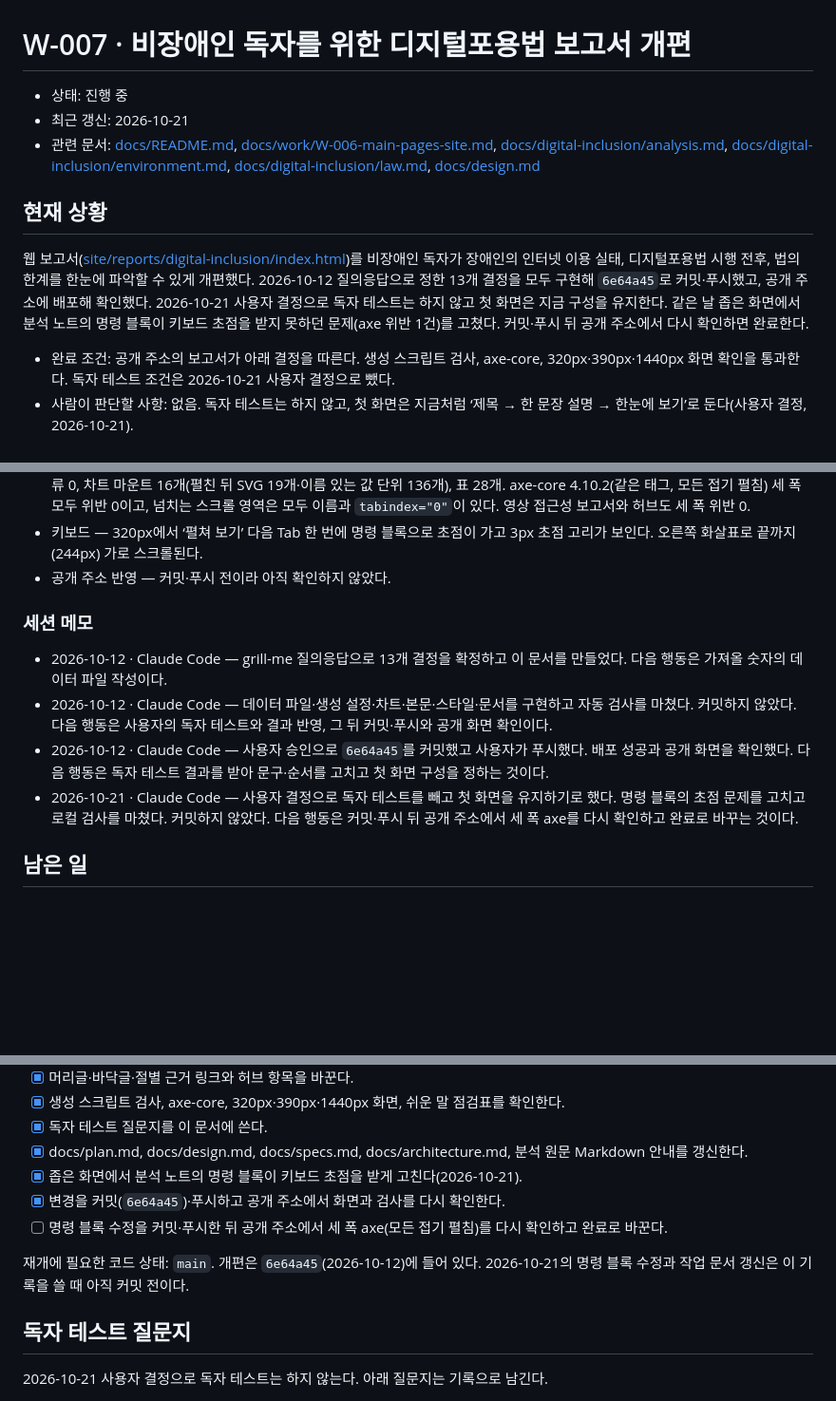
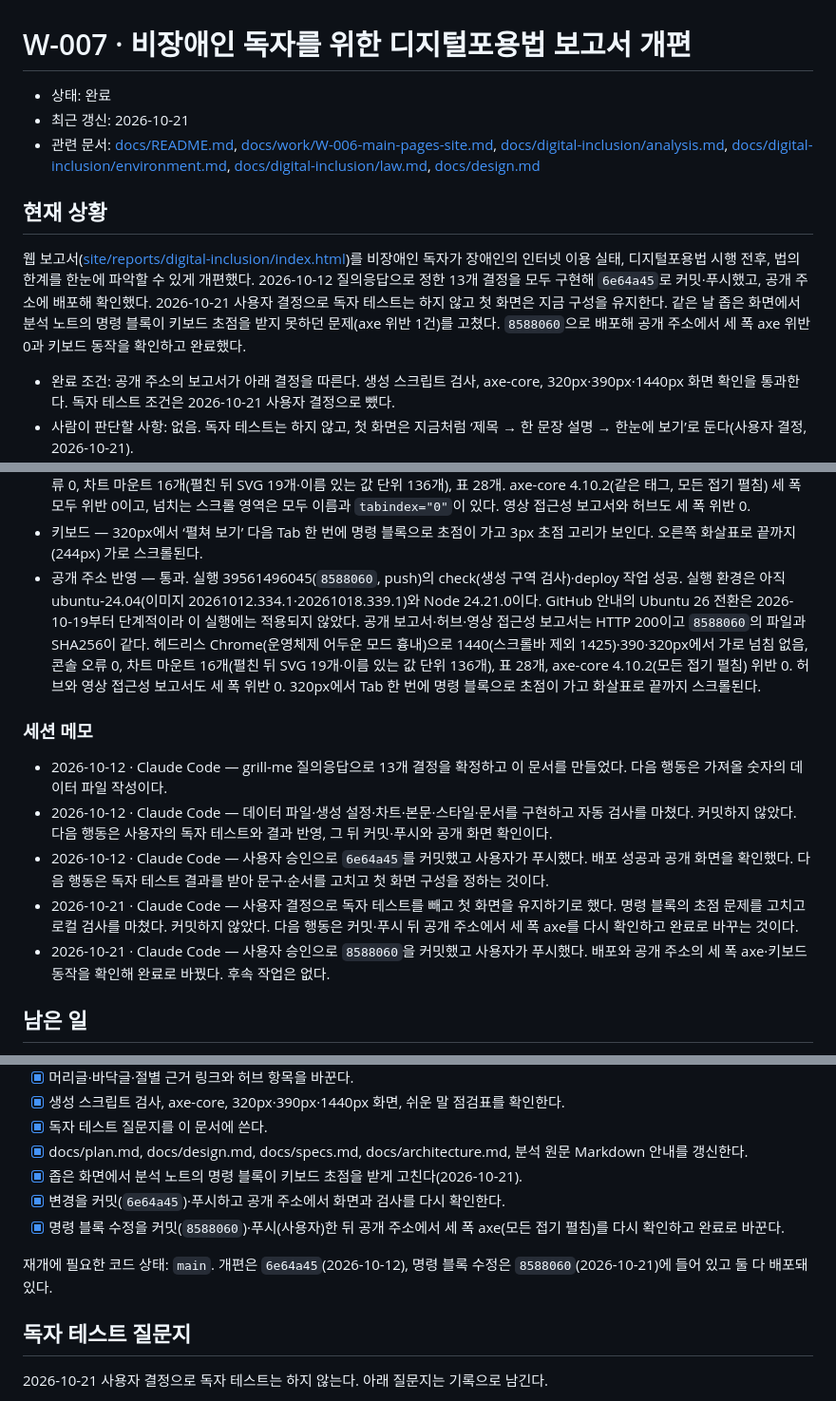
Before and after one commit to gonasooc/a11y, a Markdown page: docs/work/W-007-main-lay-reader-report.md, 3 parts joined by grey strips. Shown at 95% size. Rendered like a GitHub page; blank space fills up the shorter version.

```diff
--- a/docs/work/W-007-main-lay-reader-report.md
+++ b/docs/work/W-007-main-lay-reader-report.md
@@ -1,12 +1,12 @@
 # W-007 · 비장애인 독자를 위한 디지털포용법 보고서 개편
 
-- 상태: 진행 중
+- 상태: 완료
 - 최근 갱신: 2026-10-21
 - 관련 문서: [docs/README.md](../README.md), [docs/work/W-006-main-pages-site.md](W-006-main-pages-site.md), [docs/digital-inclusion/analysis.md](../digital-inclusion/analysis.md), [docs/digital-inclusion/environment.md](../digital-inclusion/environment.md), [docs/digital-inclusion/law.md](../digital-inclusion/law.md), [docs/design.md](../design.md)
 
 ## 현재 상황
 
-웹 보고서([site/reports/digital-inclusion/index.html](../../site/reports/digital-inclusion/index.html))를 비장애인 독자가 장애인의 인터넷 이용 실태, 디지털포용법 시행 전후, 법의 한계를 한눈에 파악할 수 있게 개편했다. 2026-10-12 질의응답으로 정한 13개 결정을 모두 구현해 `6e64a45`로 커밋·푸시했고, 공개 주소에 배포해 확인했다. 2026-10-21 사용자 결정으로 독자 테스트는 하지 않고 첫 화면은 지금 구성을 유지한다. 같은 날 좁은 화면에서 분석 노트의 명령 블록이 키보드 초점을 받지 못하던 문제(axe 위반 1건)를 고쳤다. 커밋·푸시 뒤 공개 주소에서 다시 확인하면 완료한다.
+웹 보고서([site/reports/digital-inclusion/index.html](../../site/reports/digital-inclusion/index.html))를 비장애인 독자가 장애인의 인터넷 이용 실태, 디지털포용법 시행 전후, 법의 한계를 한눈에 파악할 수 있게 개편했다. 2026-10-12 질의응답으로 정한 13개 결정을 모두 구현해 `6e64a45`로 커밋·푸시했고, 공개 주소에 배포해 확인했다. 2026-10-21 사용자 결정으로 독자 테스트는 하지 않고 첫 화면은 지금 구성을 유지한다. 같은 날 좁은 화면에서 분석 노트의 명령 블록이 키보드 초점을 받지 못하던 문제(axe 위반 1건)를 고쳤다. `8588060`으로 배포해 공개 주소에서 세 폭 axe 위반 0과 키보드 동작을 확인하고 완료했다.
 
 - 완료 조건: 공개 주소의 보고서가 아래 결정을 따른다. 생성 스크립트 검사, axe-core, 320px·390px·1440px 화면 확인을 통과한다. 독자 테스트 조건은 2026-10-21 사용자 결정으로 뺐다.
 - 사람이 판단할 사항: 없음. 독자 테스트는 하지 않고, 첫 화면은 지금처럼 ‘제목 → 한 문장 설명 → 한눈에 보기’로 둔다(사용자 결정, 2026-10-21).
@@ -64,7 +65,7 @@
 - `node site/scripts/generate.mjs --check` — 통과. Node 20.19.0, macOS. 생성 구역 33개, 본문 숫자 178곳 일치. 영상 접근성 보고서(11개·100곳)도 통과.
 - 헤드리스 Chrome(운영체제 어두운 모드 흉내), 로컬 서버 — 1440(스크롤바 제외 1425)·390·320px에서 가로 넘침 없음, 콘솔 오류 0, 차트 마운트 16개(펼친 뒤 SVG 19개·이름 있는 값 단위 136개), 표 28개. axe-core 4.10.2(같은 태그, 모든 접기 펼침) 세 폭 모두 위반 0이고, 넘치는 스크롤 영역은 모두 이름과 `tabindex="0"`이 있다. 영상 접근성 보고서와 허브도 세 폭 위반 0.
 - 키보드 — 320px에서 ‘펼쳐 보기’ 다음 Tab 한 번에 명령 블록으로 초점이 가고 3px 초점 고리가 보인다. 오른쪽 화살표로 끝까지(244px) 가로 스크롤된다.
-- 공개 주소 반영 — 커밋·푸시 전이라 아직 확인하지 않았다.
+- 공개 주소 반영 — 통과. 실행 39561496045(`8588060`, push)의 check(생성 구역 검사)·deploy 작업 성공. 실행 환경은 아직 ubuntu-24.04(이미지 20261012.334.1·20261018.339.1)와 Node 24.21.0이다. GitHub 안내의 Ubuntu 26 전환은 2026-10-19부터 단계적이라 이 실행에는 적용되지 않았다. 공개 보고서·허브·영상 접근성 보고서는 HTTP 200이고 `8588060`의 파일과 SHA256이 같다. 헤드리스 Chrome(운영체제 어두운 모드 흉내)으로 1440(스크롤바 제외 1425)·390·320px에서 가로 넘침 없음, 콘솔 오류 0, 차트 마운트 16개(펼친 뒤 SVG 19개·이름 있는 값 단위 136개), 표 28개, axe-core 4.10.2(모든 접기 펼침) 위반 0. 허브와 영상 접근성 보고서도 세 폭 위반 0. 320px에서 Tab 한 번에 명령 블록으로 초점이 가고 화살표로 끝까지 스크롤된다.
 
 ### 세션 메모
 
@@ -72,6 +73,7 @@
 - 2026-10-12 · Claude Code — 데이터 파일·생성 설정·차트·본문·스타일·문서를 구현하고 자동 검사를 마쳤다. 커밋하지 않았다. 다음 행동은 사용자의 독자 테스트와 결과 반영, 그 뒤 커밋·푸시와 공개 화면 확인이다.
 - 2026-10-12 · Claude Code — 사용자 승인으로 `6e64a45`를 커밋했고 사용자가 푸시했다. 배포 성공과 공개 화면을 확인했다. 다음 행동은 독자 테스트 결과를 받아 문구·순서를 고치고 첫 화면 구성을 정하는 것이다.
 - 2026-10-21 · Claude Code — 사용자 결정으로 독자 테스트를 빼고 첫 화면을 유지하기로 했다. 명령 블록의 초점 문제를 고치고 로컬 검사를 마쳤다. 커밋하지 않았다. 다음 행동은 커밋·푸시 뒤 공개 주소에서 세 폭 axe를 다시 확인하고 완료로 바꾸는 것이다.
+- 2026-10-21 · Claude Code — 사용자 승인으로 `8588060`을 커밋했고 사용자가 푸시했다. 배포와 공개 주소의 세 폭 axe·키보드 동작을 확인해 완료로 바꿨다. 후속 작업은 없다.
 
 ## 남은 일
 
@@ -85,9 +87,9 @@
 - [x] docs/plan.md, docs/design.md, docs/specs.md, docs/architecture.md, 분석 원문 Markdown 안내를 갱신한다.
 - [x] 좁은 화면에서 분석 노트의 명령 블록이 키보드 초점을 받게 고친다(2026-10-21).
 - [x] 변경을 커밋(`6e64a45`)·푸시하고 공개 주소에서 화면과 검사를 다시 확인한다.
-- [ ] 명령 블록 수정을 커밋·푸시한 뒤 공개 주소에서 세 폭 axe(모든 접기 펼침)를 다시 확인하고 완료로 바꾼다.
+- [x] 명령 블록 수정을 커밋(`8588060`)·푸시(사용자)한 뒤 공개 주소에서 세 폭 axe(모든 접기 펼침)를 다시 확인하고 완료로 바꾼다.
 
-재개에 필요한 코드 상태: `main`. 개편은 `6e64a45`(2026-10-12)에 들어 있다. 2026-10-21의 명령 블록 수정과 작업 문서 갱신은 이 기록을 쓸 때 아직 커밋 전이다.
+재개에 필요한 코드 상태: `main`. 개편은 `6e64a45`(2026-10-12), 명령 블록 수정은 `8588060`(2026-10-21)에 들어 있고 둘 다 배포돼 있다.
 
 ## 독자 테스트 질문지
 
```
Also changed, not shown: other parts of docs/work/W-007-main-lay-reader-report.md (+1 -0 lines), docs/README.md (+1 -1 lines), docs/work/W-006-main-pages-site.md (+1 -1 lines).
